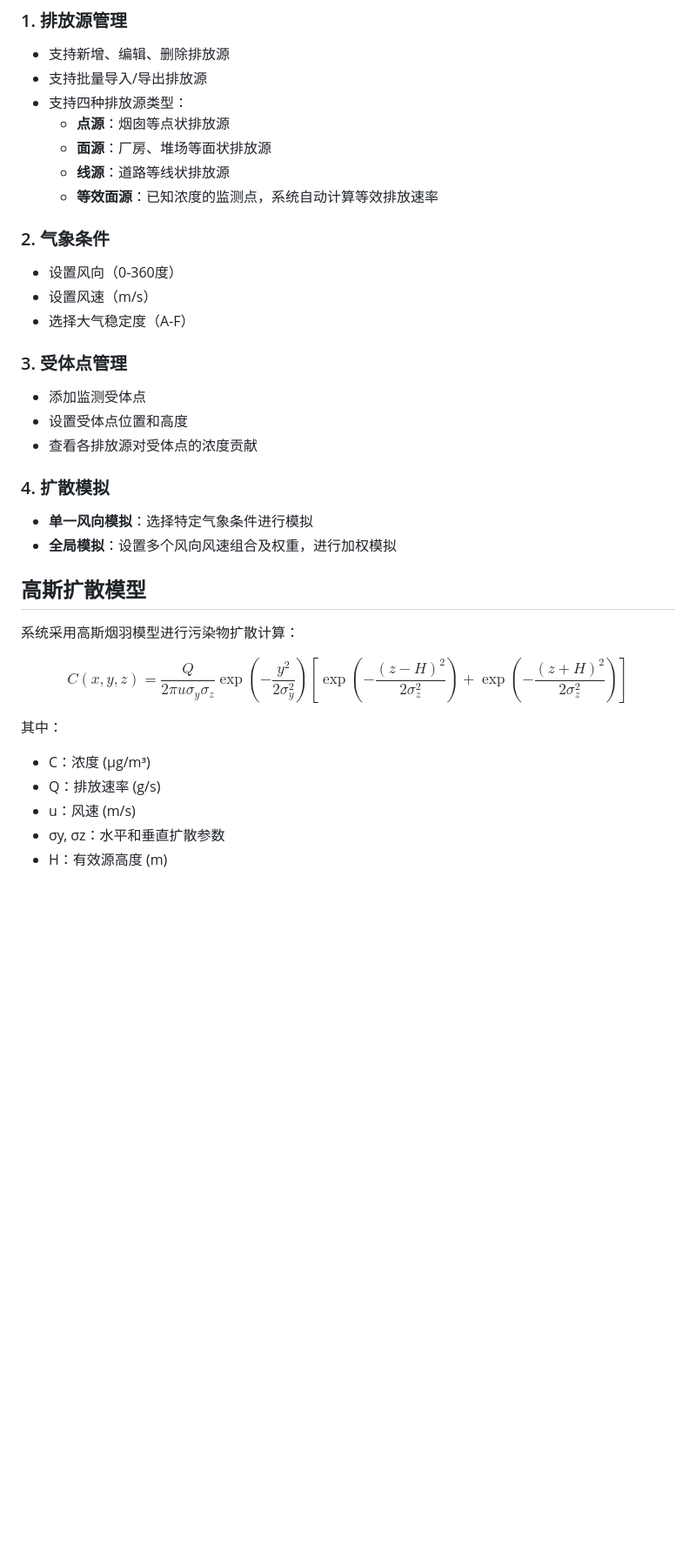
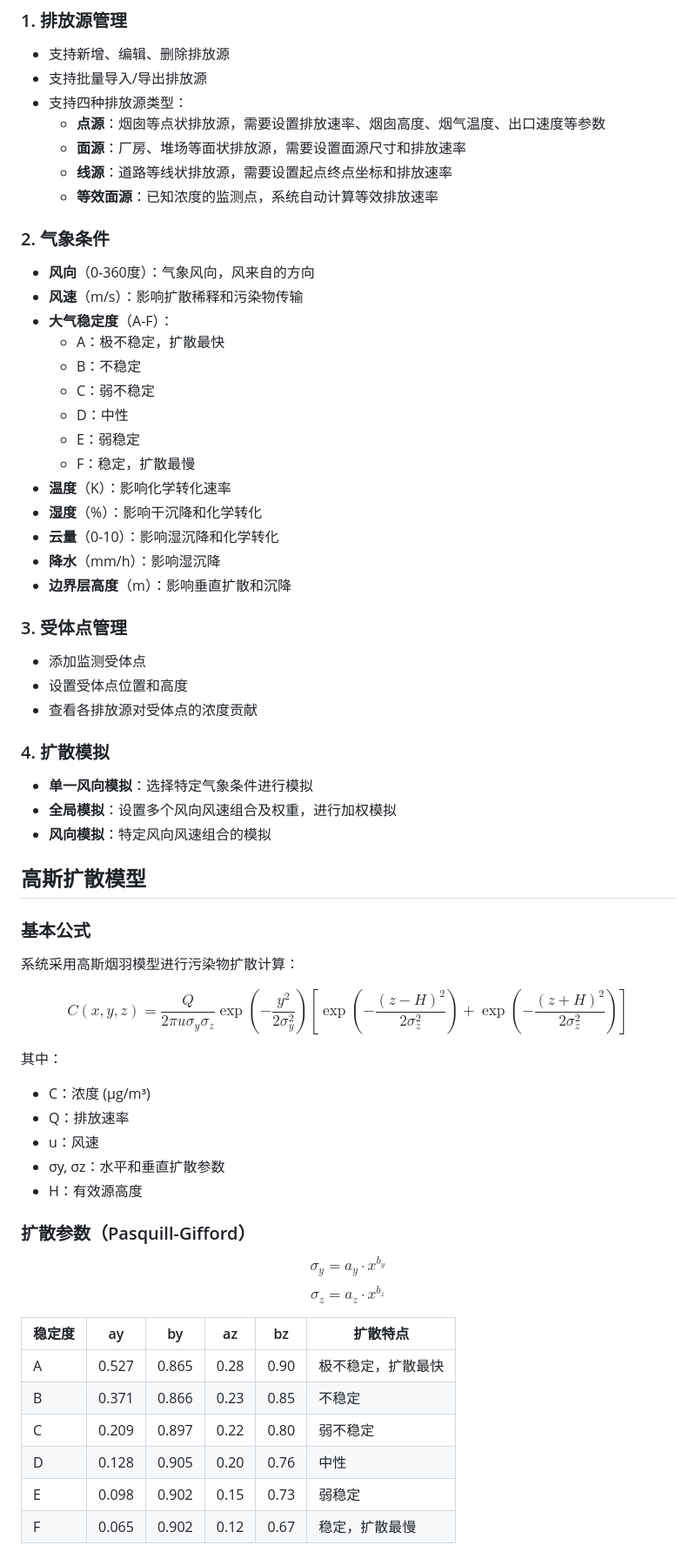
Before and after one commit to theshits/-, a Markdown page: README.md, the part around one of its changes. Shown at 87% size. Drawn GitHub-style; blank space fills up the shorter version.

```diff
--- a/README.md
+++ b/README.md
@@ -91,16 +93,27 @@ python -m uvicorn main:app --host 0.0.0.0 --port 8080 --reload
 - 支持新增、编辑、删除排放源
 - 支持批量导入/导出排放源
 - 支持四种排放源类型：
-  - **点源**：烟囱等点状排放源
-  - **面源**：厂房、堆场等面状排放源
-  - **线源**：道路等线状排放源
+  - **点源**：烟囱等点状排放源，需要设置排放速率、烟囱高度、烟气温度、出口速度等参数
+  - **面源**：厂房、堆场等面状排放源，需要设置面源尺寸和排放速率
+  - **线源**：道路等线状排放源，需要设置起点终点坐标和排放速率
   - **等效面源**：已知浓度的监测点，系统自动计算等效排放速率
 
 ### 2. 气象条件
 
-- 设置风向（0-360度）
-- 设置风速（m/s）
-- 选择大气稳定度（A-F）
+- **风向**（0-360度）：气象风向，风来自的方向
+- **风速**（m/s）：影响扩散稀释和污染物传输
+- **大气稳定度**（A-F）：
+  - A：极不稳定，扩散最快
+  - B：不稳定
+  - C：弱不稳定
+  - D：中性
+  - E：弱稳定
+  - F：稳定，扩散最慢
+- **温度**（K）：影响化学转化速率
+- **湿度**（%）：影响干沉降和化学转化
+- **云量**（0-10）：影响湿沉降和化学转化
+- **降水**（mm/h）：影响湿沉降
+- **边界层高度**（m）：影响垂直扩散和沉降
 
 ### 3. 受体点管理
 
@@ -112,8 +125,11 @@ python -m uvicorn main:app --host 0.0.0.0 --port 8080 --reload
 
 - **单一风向模拟**：选择特定气象条件进行模拟
 - **全局模拟**：设置多个风向风速组合及权重，进行加权模拟
+- **风向模拟**：特定风向风速组合的模拟
 
 ## 高斯扩散模型
+
+### 基本公式
 
 系统采用高斯烟羽模型进行污染物扩散计算：
 
@@ -121,7 +137,22 @@ $$C(x,y,z) = \frac{Q}{2\pi u \sigma_y \sigma_z} \exp\left(-\frac{y^2}{2\sigma_y^
 
 其中：
 - C：浓度 (μg/m³)
-- Q：排放速率 (g/s)
-- u：风速 (m/s)
+- Q：排放速率
+- u：风速
 - σy, σz：水平和垂直扩散参数
-- H：有效源高度 (m)
+- H：有效源高度
+
+### 扩散参数（Pasquill-Gifford）
+
+$$\sigma_y = a_y \cdot x^{b_y}$$
+$$\sigma_z = a_z \cdot x^{b_z}$$
+
+| 稳定度 | ay | by | az | bz | 扩散特点 |
+|--------|-----|-----|-----|-----|----------|
+| A | 0.527 | 0.865 | 0.28 | 0.90 | 极不稳定，扩散最快 |
+| B | 0.371 | 0.866 | 0.23 | 0.85 | 不稳定 |
+| C | 0.209 | 0.897 | 0.22 | 0.80 | 弱不稳定 |
+| D | 0.128 | 0.905 | 0.20 | 0.76 | 中性 |
+| E | 0.098 | 0.902 | 0.15 | 0.73 | 弱稳定 |
+| F | 0.065 | 0.902 | 0.12 | 0.67 | 稳定，扩散最慢 |
+
```
Also changed, not shown: other parts of README.md (+140 -2 lines).
